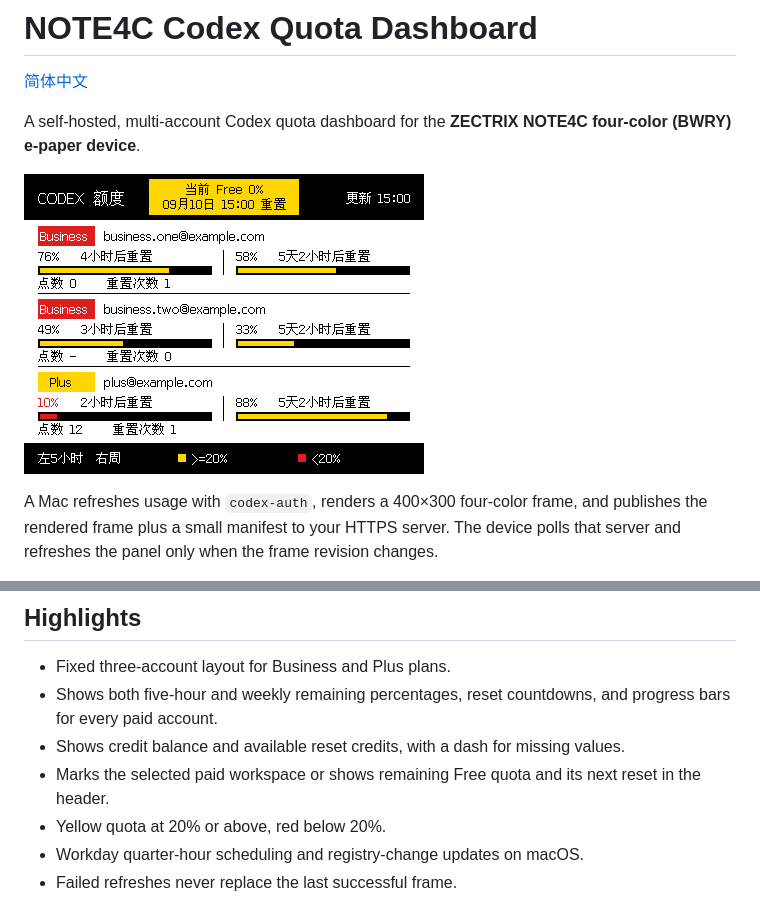
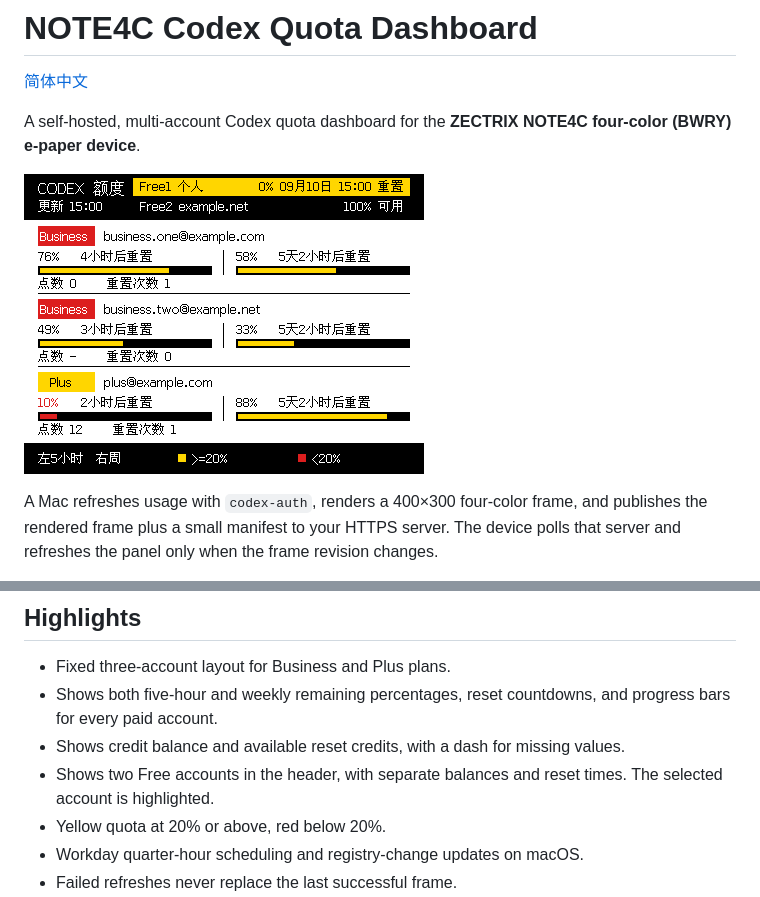
Before and after one commit to yewenkai/note4c-codex-quota-dashboard, a Markdown page: README.md, 2 parts joined by grey strips. GitHub-like rendering; pictures changed too: docs/images/dashboard-sample.png.

```diff
--- a/README.md
+++ b/README.md
@@ -15,7 +15,7 @@ After setup, run `note4c-quota-refresh` at any time to force a quota refresh and
 - Fixed three-account layout for Business and Plus plans.
 - Shows both five-hour and weekly remaining percentages, reset countdowns, and progress bars for every paid account.
 - Shows credit balance and available reset credits, with a dash for missing values.
-- Marks the selected paid workspace or shows remaining Free quota and its next reset in the header.
+- Shows two Free accounts in the header, with separate balances and reset times. The selected account is highlighted.
 - Yellow quota at 20% or above, red below 20%.
 - Workday quarter-hour scheduling and registry-change updates on macOS.
 - Failed refreshes never replace the last successful frame.
```
Also changed, not shown: README.zh-CN.md (+3 -2 lines), 3 other files.
